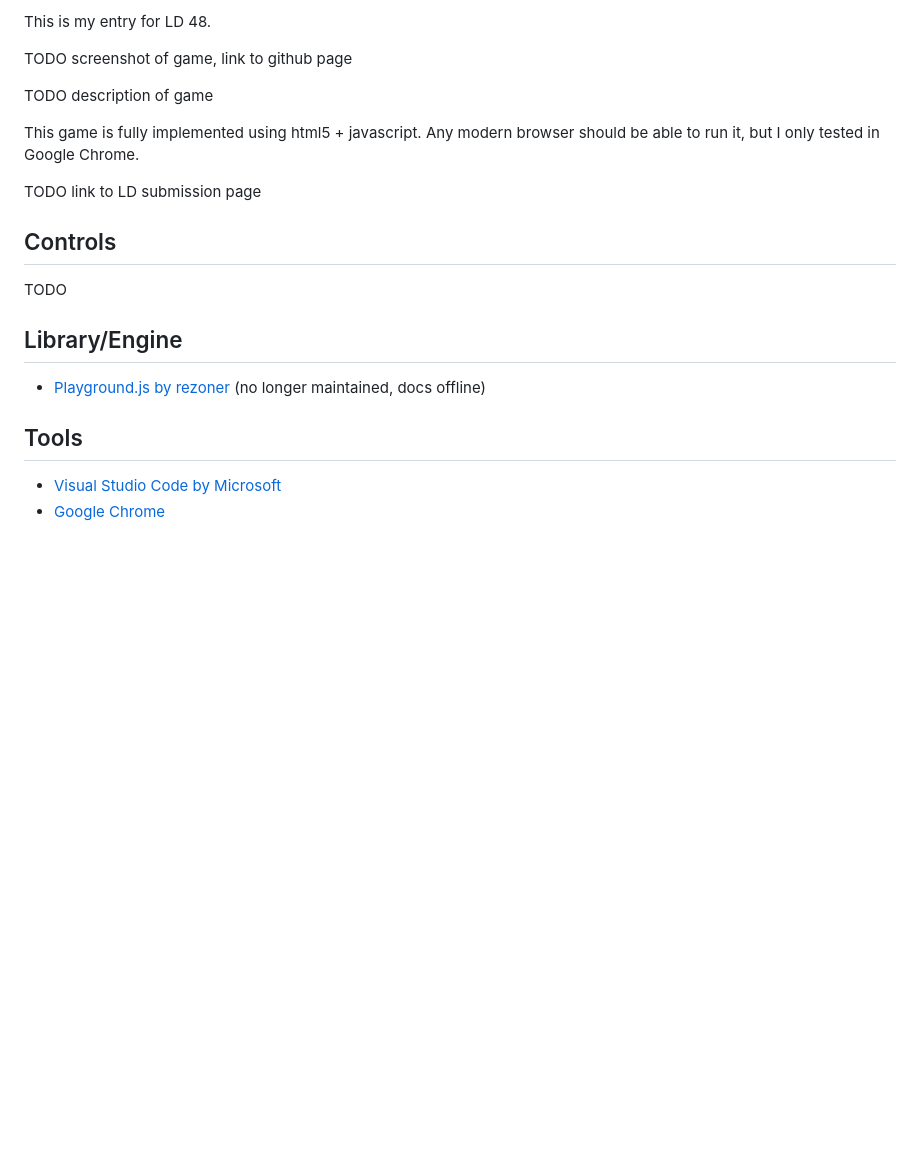
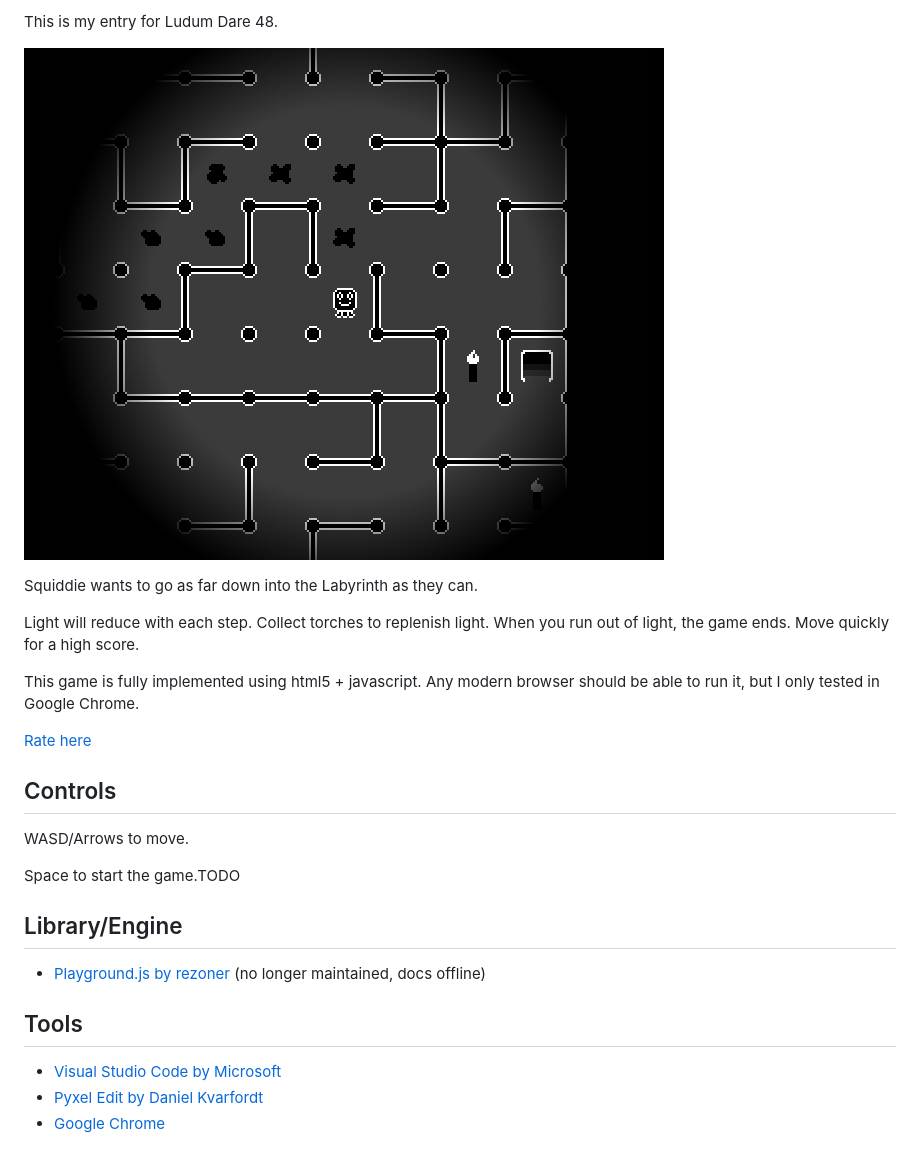
Before and after one commit to Rialgar/LD48, a Markdown page: README.MD, the part around the change. Drawn GitHub-style; pictures changed too: screenshots/main.png (added); blank space fills up the shorter version.

Commit message:
Submission

```diff
--- a/README.MD
+++ b/README.MD
@@ -1,20 +1,25 @@
-This is my entry for LD 48.
+This is my entry for Ludum Dare 48.
 
-TODO screenshot of game, link to github page
+[![Screenshot of the game. It is in grey tones. A pixelated squid is standing in a Labyrinth. Nearby are a trail of ink splotches, torches to pick up and stairs leading down.](./screenshots/main.png)](https://rialgar.github.io/LD48/)
 
-TODO description of game
+Squiddie wants to go as far down into the Labyrinth as they can.
+
+Light will reduce with each step. Collect torches to replenish light. When you run out of light, the game ends. Move quickly for a high score.
 
 This game is fully implemented using html5 + javascript. Any modern browser should be able to run it, but I only tested in Google Chrome.
 
-TODO link to LD submission page
+[Rate here](https://ldjam.com/events/ludum-dare/48/squiddies-decent)
 
 ## Controls
 
-TODO
+WASD/Arrows to move.
+
+Space to start the game.TODO
 
 ## Library/Engine
 - [Playground.js by rezoner](https://github.com/rezoner/playground) (no longer maintained, docs offline)
 
 ## Tools
 - [Visual Studio Code by Microsoft](https://code.visualstudio.com/)
+- [Pyxel Edit by Daniel Kvarfordt](https://pyxeledit.com/)
 - [Google Chrome](https://www.google.com/intl/de_de/chrome/)
```
Also changed, not shown: 2 other files.
